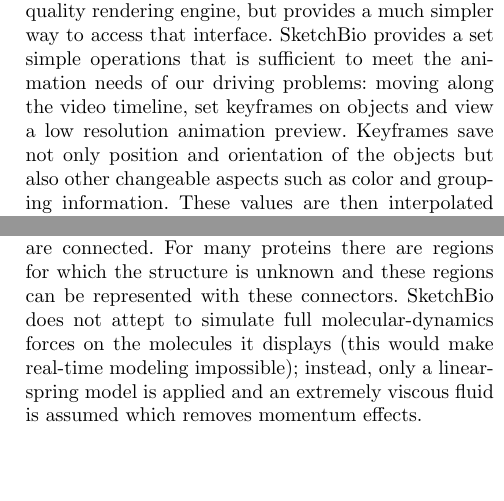
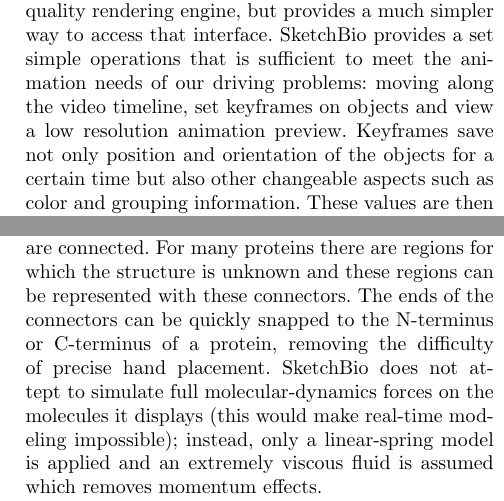
Before and after one commit to CISMM/sketchbio, a LaTeX document (paper_tex_source/BioVis_BMC_template/bmc_article_sketchbio.tex): two parts of the columns of pages 6 and 8 of 13, joined at a grey line, cut so that both start at the same text, the shorter picture padded with empty space. Compiled offline with pdfLaTeX.

Commit message:
Small clarifications, grammar corrections; added sentence about snapping connectors to n-terminus and c-terminus.

```diff
--- a/paper_tex_source/BioVis_BMC_template/bmc_article_sketchbio.tex
+++ b/paper_tex_source/BioVis_BMC_template/bmc_article_sketchbio.tex
@@ -435,7 +435,7 @@
 Blender also has a Python scripting interface that provides access to all of its functionality.
 SketchBio uses this scripting interface to create its animations and render them in a high quality rendering engine, but provides a much simpler way to access that interface.
 SketchBio provides a set simple operations that is sufficient to meet the animation needs of our driving problems: moving along the video timeline, set keyframes on objects and view a low resolution animation preview.
-Keyframes save not only position and orientation of the objects but also other changeable aspects such as color and grouping information.
+Keyframes save not only position and orientation of the objects for a certain time but also other changeable aspects such as color and grouping information.
 These values are then interpolated between the keyframes to produce the motion in the animation.
 The effects of this interpolation can be easily seen by the user by moving along the timeline or using the built-in animation preview.
 These values are also exported to Blender with a set of predefined global settings for effects and position of light sources to produce a full-quality rendering.
@@ -538,6 +538,7 @@
 SketchBio also has connectors that can be added between objects.
 These can act like springs and apply forces to keep objects positioned relative to each other or they can simply indicate that two objects are connected.
 For many proteins there are regions for which the structure is unknown and these regions can be represented with these connectors.
+The ends of the connectors can be quickly snapped to the N-terminus or C-terminus of a protein, removing the difficulty of precise hand placement.
 SketchBio does not attept to simulate full molecular-dynamics forces on the molecules it displays (this would make real-time modeling impossible); instead, only a linear-spring model is applied and an extremely viscous fluid is assumed which removes momentum effects.
 
 When acting as springs, connectors can have non-zero rest length.
```
Also changed, not shown: paper_tex_source/BioVis_BMC_template/bmc_article_sketchbio.tex (2 more changed lines).
